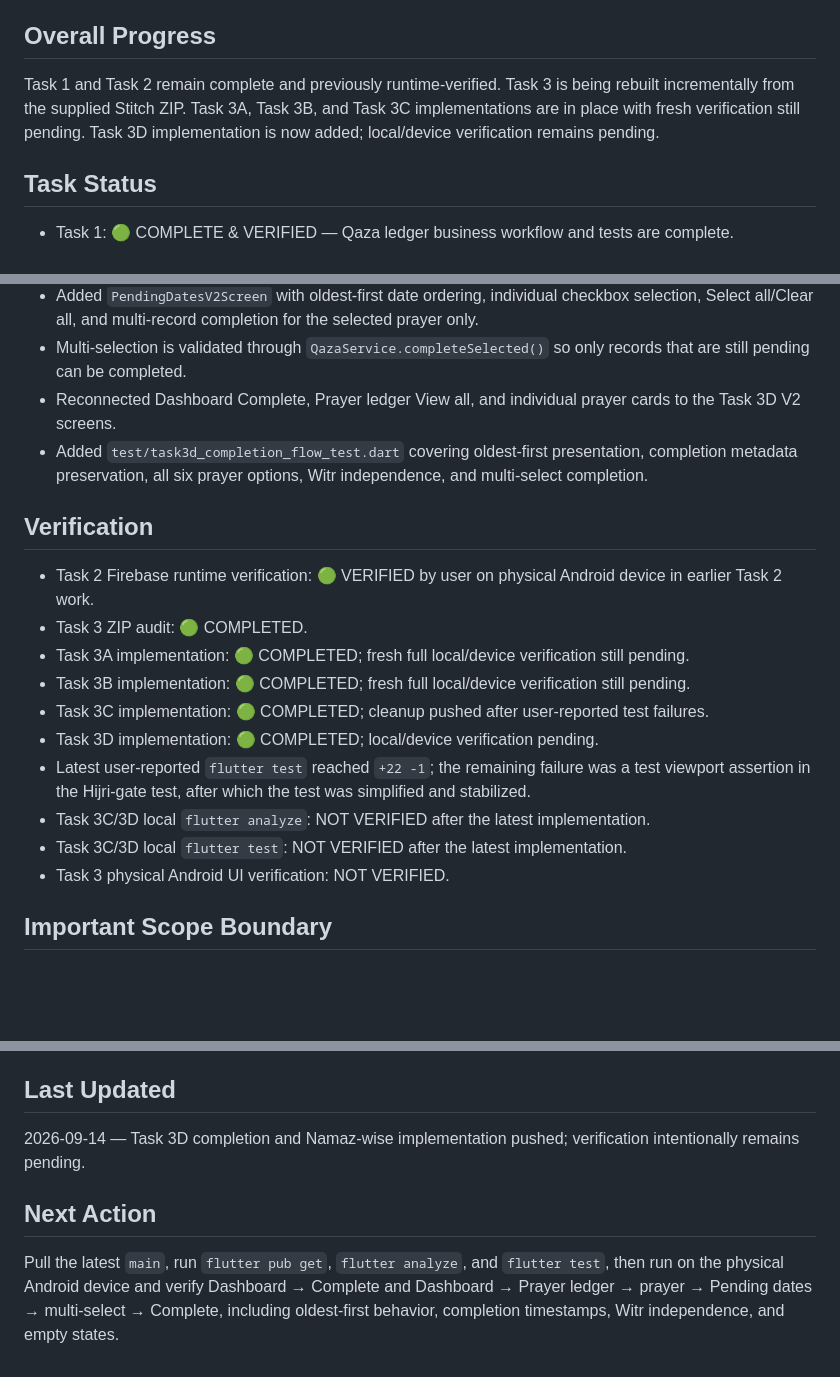
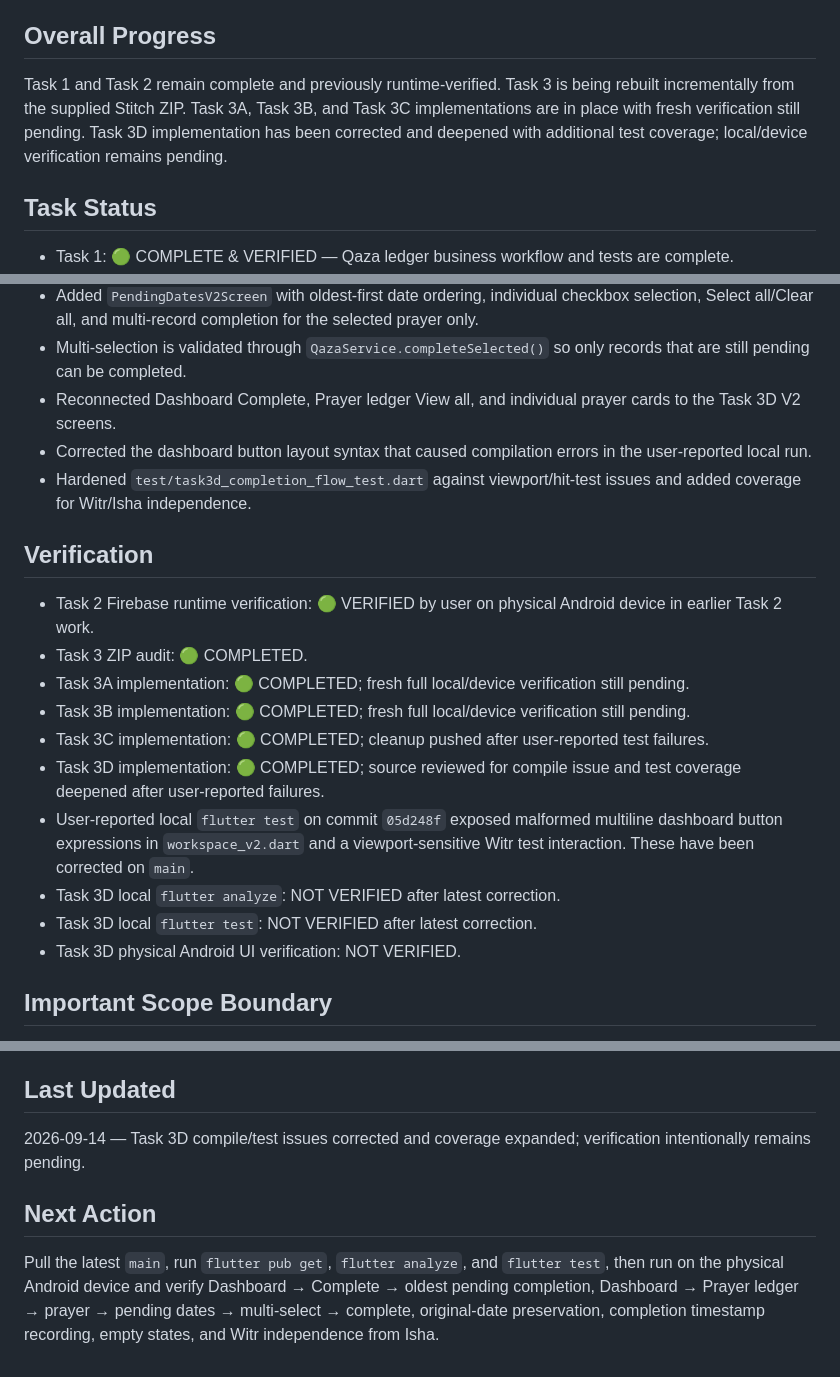
Before and after one commit to a-kabeer/Qaza-Namaz, a Markdown page: PROJECT_STATUS.md, 3 parts joined by grey strips. Rendered like a GitHub page; blank space fills up the shorter version.

Commit message:
docs: align Task 3D status with latest fixes

```diff
--- a/PROJECT_STATUS.md
+++ b/PROJECT_STATUS.md
@@ -4,7 +4,7 @@
 Task 3D — Complete Qaza + Namaz-wise Multi-Selection Flow
 
 ## Overall Progress
-Task 1 and Task 2 remain complete and previously runtime-verified. Task 3 is being rebuilt incrementally from the supplied Stitch ZIP. Task 3A, Task 3B, and Task 3C implementations are in place with fresh verification still pending. Task 3D implementation is now added; local/device verification remains pending.
+Task 1 and Task 2 remain complete and previously runtime-verified. Task 3 is being rebuilt incrementally from the supplied Stitch ZIP. Task 3A, Task 3B, and Task 3C implementations are in place with fresh verification still pending. Task 3D implementation has been corrected and deepened with additional test coverage; local/device verification remains pending.
 
 ## Task Status
 - Task 1: 🟢 COMPLETE & VERIFIED — Qaza ledger business workflow and tests are complete.
@@ -65,7 +65,8 @@ Audit constraints preserved:
 - Added `PendingDatesV2Screen` with oldest-first date ordering, individual checkbox selection, Select all/Clear all, and multi-record completion for the selected prayer only.
 - Multi-selection is validated through `QazaService.completeSelected()` so only records that are still pending can be completed.
 - Reconnected Dashboard Complete, Prayer ledger View all, and individual prayer cards to the Task 3D V2 screens.
-- Added `test/task3d_completion_flow_test.dart` covering oldest-first presentation, completion metadata preservation, all six prayer options, Witr independence, and multi-select completion.
+- Corrected the dashboard button layout syntax that caused compilation errors in the user-reported local run.
+- Hardened `test/task3d_completion_flow_test.dart` against viewport/hit-test issues and added coverage for Witr/Isha independence.
 
 ## Verification
 - Task 2 Firebase runtime verification: 🟢 VERIFIED by user on physical Android device in earlier Task 2 work.
@@ -73,11 +74,11 @@ Audit constraints preserved:
 - Task 3A implementation: 🟢 COMPLETED; fresh full local/device verification still pending.
 - Task 3B implementation: 🟢 COMPLETED; fresh full local/device verification still pending.
 - Task 3C implementation: 🟢 COMPLETED; cleanup pushed after user-reported test failures.
-- Task 3D implementation: 🟢 COMPLETED; local/device verification pending.
-- Latest user-reported `flutter test` reached `+22 -1`; the remaining failure was a test viewport assertion in the Hijri-gate test, after which the test was simplified and stabilized.
-- Task 3C/3D local `flutter analyze`: NOT VERIFIED after the latest implementation.
-- Task 3C/3D local `flutter test`: NOT VERIFIED after the latest implementation.
-- Task 3 physical Android UI verification: NOT VERIFIED.
+- Task 3D implementation: 🟢 COMPLETED; source reviewed for compile issue and test coverage deepened after user-reported failures.
+- User-reported local `flutter test` on commit `05d248f` exposed malformed multiline dashboard button expressions in `workspace_v2.dart` and a viewport-sensitive Witr test interaction. These have been corrected on `main`.
+- Task 3D local `flutter analyze`: NOT VERIFIED after latest correction.
+- Task 3D local `flutter test`: NOT VERIFIED after latest correction.
+- Task 3D physical Android UI verification: NOT VERIFIED.
 
 ## Important Scope Boundary
 This Task 3 rebuild uses the supplied Stitch ZIP as the UI/UX source of truth. Existing backend/domain functionality is preserved rather than replaced. Authentication methods beyond Google, OTP providers, email authentication, offline sync, Hijri/calendar calculation, export/import, notifications, and other dedicated infrastructure/business tasks remain separate until actually implemented.
@@ -86,7 +87,7 @@ This Task 3 rebuild uses the supplied Stitch ZIP as the UI/UX source of truth. E
 Recorded for later work: centralize app-wide theme and reusable UI components so Light/Dark/System switching changes the entire app globally from the shared theme, with repeated controls, cards, dialogs, states, prayer cards, typography, spacing, and other shared UI elements moved into reusable components. This task is deferred until after the current Task 3D verification.
 
 ## Last Updated
-2026-09-14 — Task 3D completion and Namaz-wise implementation pushed; verification intentionally remains pending.
+2026-09-14 — Task 3D compile/test issues corrected and coverage expanded; verification intentionally remains pending.
 
 ## Next Action
-Pull the latest `main`, run `flutter pub get`, `flutter analyze`, and `flutter test`, then run on the physical Android device and verify Dashboard → Complete and Dashboard → Prayer ledger → prayer → Pending dates → multi-select → Complete, including oldest-first behavior, completion timestamps, Witr independence, and empty states.
+Pull the latest `main`, run `flutter pub get`, `flutter analyze`, and `flutter test`, then run on the physical Android device and verify Dashboard → Complete → oldest pending completion, Dashboard → Prayer ledger → prayer → pending dates → multi-select → complete, original-date preservation, completion timestamp recording, empty states, and Witr independence from Isha.
```
Also changed, not shown: other parts of PROJECT_STATUS.md (+1 -1 lines).
